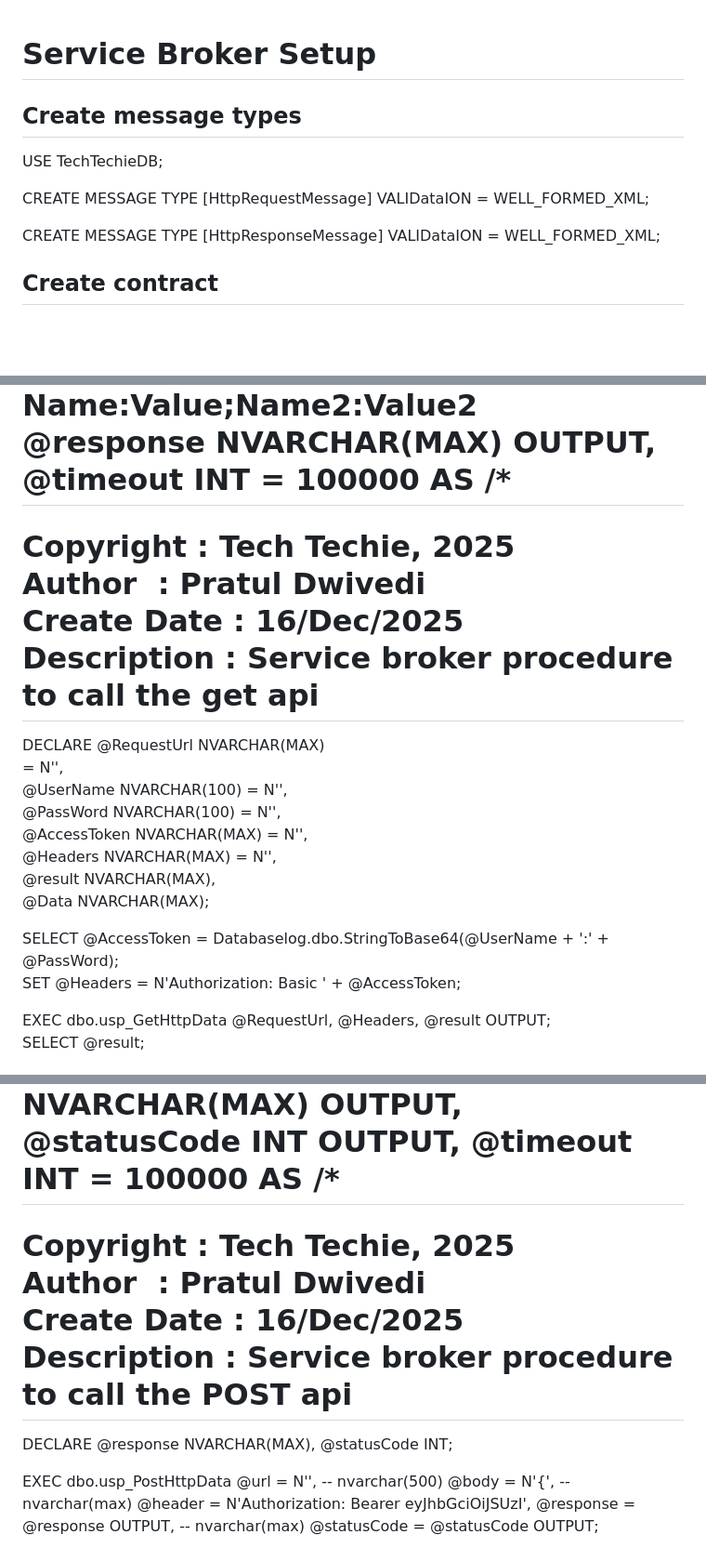
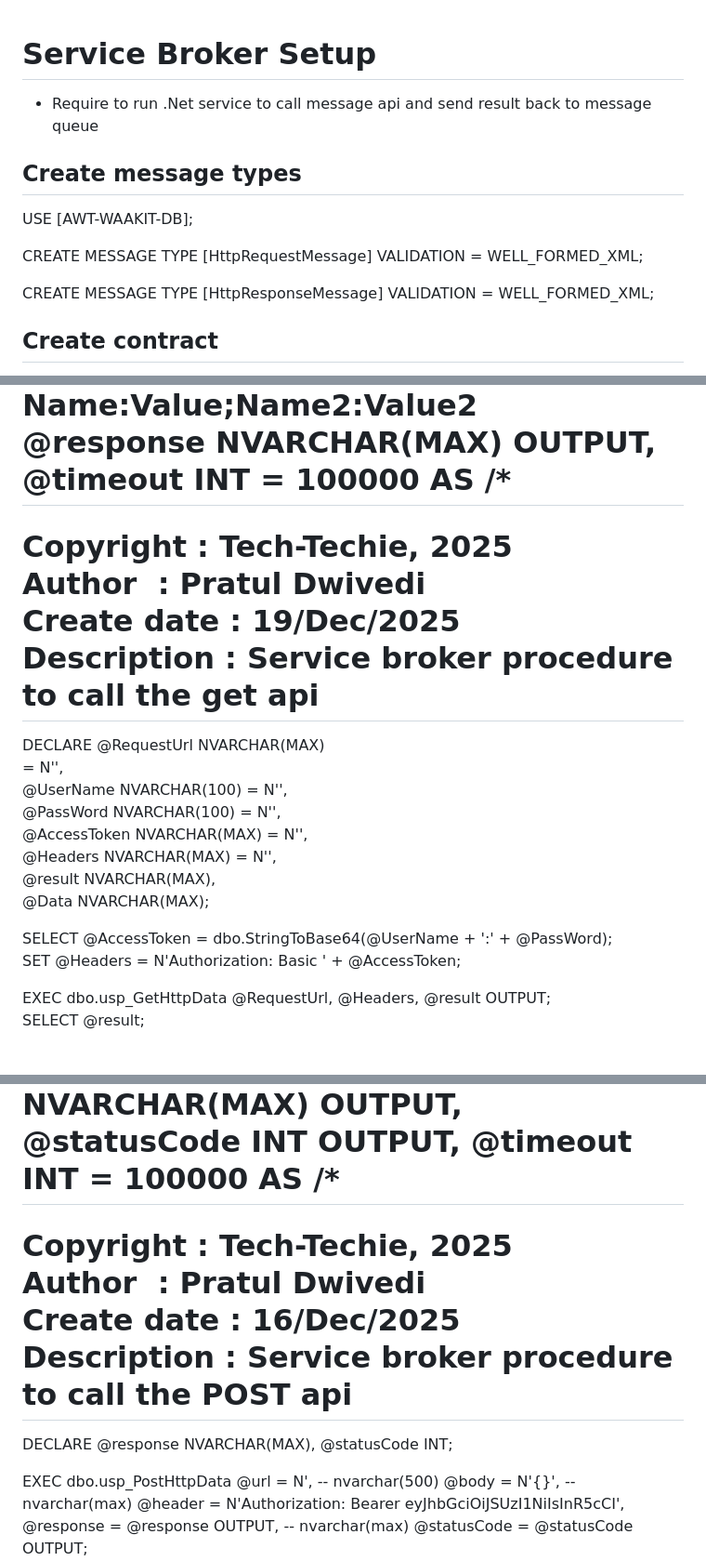
Before and after one commit to PratulDwivedi/api_tech_techie, a Markdown page: TechTechie.Services/MsSqlServiceBrokerReadMe.md, 3 parts joined by grey strips. Shown: that part at 93% size. Drawn GitHub-style; blank space fills up the shorter version.

Commit message:
Service Worker Tested Final with MS SQL Server

```diff
--- a/TechTechie.Services/MsSqlServiceBrokerReadMe.md
+++ b/TechTechie.Services/MsSqlServiceBrokerReadMe.md
@@ -1,15 +1,17 @@
 # Service Broker Setup
+
+- Require to run .Net service to call message api and send result back to message queue
 
 ## Create message types
 
-USE TechTechieDB;
+USE [AWT-WAAKIT-DB];
 
 
 CREATE MESSAGE TYPE [HttpRequestMessage]
-VALIDataION = WELL_FORMED_XML;
+VALIDATION = WELL_FORMED_XML;
 
 CREATE MESSAGE TYPE [HttpResponseMessage]
-VALIDataION = WELL_FORMED_XML;
+VALIDATION = WELL_FORMED_XML;
 
 ## Create contract
 CREATE CONTRACT [HttpRequestContract]
@@ -47,9 +49,9 @@ CREATE OR ALTER PROCEDURE dbo.usp_GetHttpData
 AS
 /*
 ========================================================================================================
-Copyright : Tech Techie, 2025
+Copyright : Tech-Techie, 2025
 Author  : Pratul Dwivedi
-Create Date : 16/Dec/2025
+Create date : 19/Dec/2025
 Description : Service broker procedure to call the get api
 ========================================================================================================
 
@@ -62,7 +64,7 @@ DECLARE @RequestUrl NVARCHAR(MAX)
         @result NVARCHAR(MAX),
         @Data NVARCHAR(MAX);
 
-SELECT @AccessToken = Databaselog.dbo.StringToBase64(@UserName + ':' + @PassWord);
+SELECT @AccessToken = dbo.StringToBase64(@UserName + ':' + @PassWord);
 SET @Headers = N'Authorization: Basic ' + @AccessToken;
 
 EXEC dbo.usp_GetHttpData @RequestUrl, @Headers, @result OUTPUT;
@@ -169,18 +171,18 @@ CREATE OR ALTER PROCEDURE dbo.usp_PostHttpData
 AS
 /*
 ========================================================================================================
-Copyright : Tech Techie, 2025
+Copyright : Tech-Techie, 2025
 Author  : Pratul Dwivedi
-Create Date : 16/Dec/2025
+Create date : 16/Dec/2025
 Description : Service broker procedure to call the POST api
 ========================================================================================================
 DECLARE @response NVARCHAR(MAX),
         @statusCode INT;
 
 
-EXEC dbo.usp_PostHttpData @url = N'',                       -- nvarchar(500)
-                          @body = N'{',                      -- nvarchar(max)
-                          @header = N'Authorization: Bearer eyJhbGciOiJSUzI',
+EXEC dbo.usp_PostHttpData @url = N',                       -- nvarchar(500)
+                          @body = N'{}',                      -- nvarchar(max)
+                          @header = N'Authorization: Bearer eyJhbGciOiJSUzI1NiIsInR5cCI',
                           @response = @response OUTPUT,     -- nvarchar(max)
                           @statusCode = @statusCode OUTPUT;
 
```
Also changed, not shown: other parts of TechTechie.Services/MsSqlServiceBrokerReadMe.md (+23 -23 lines).
